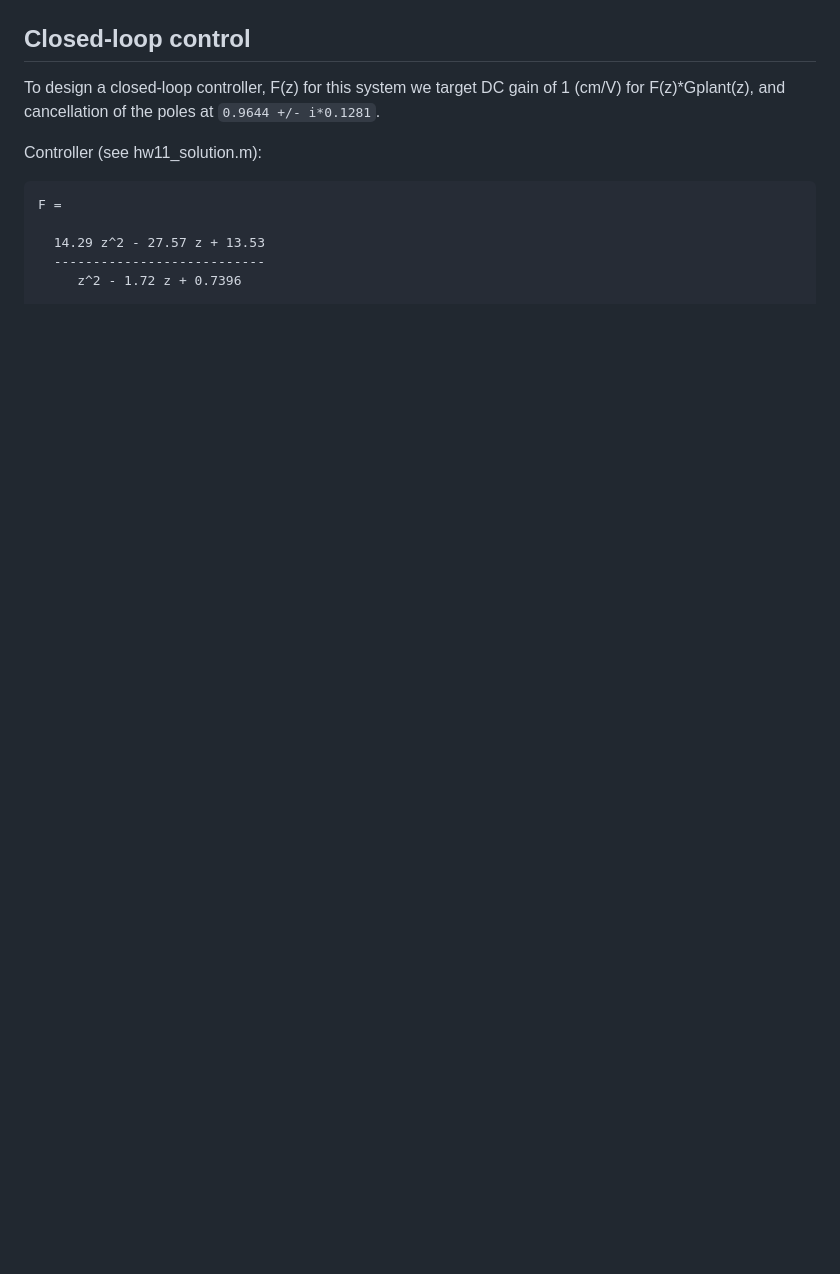
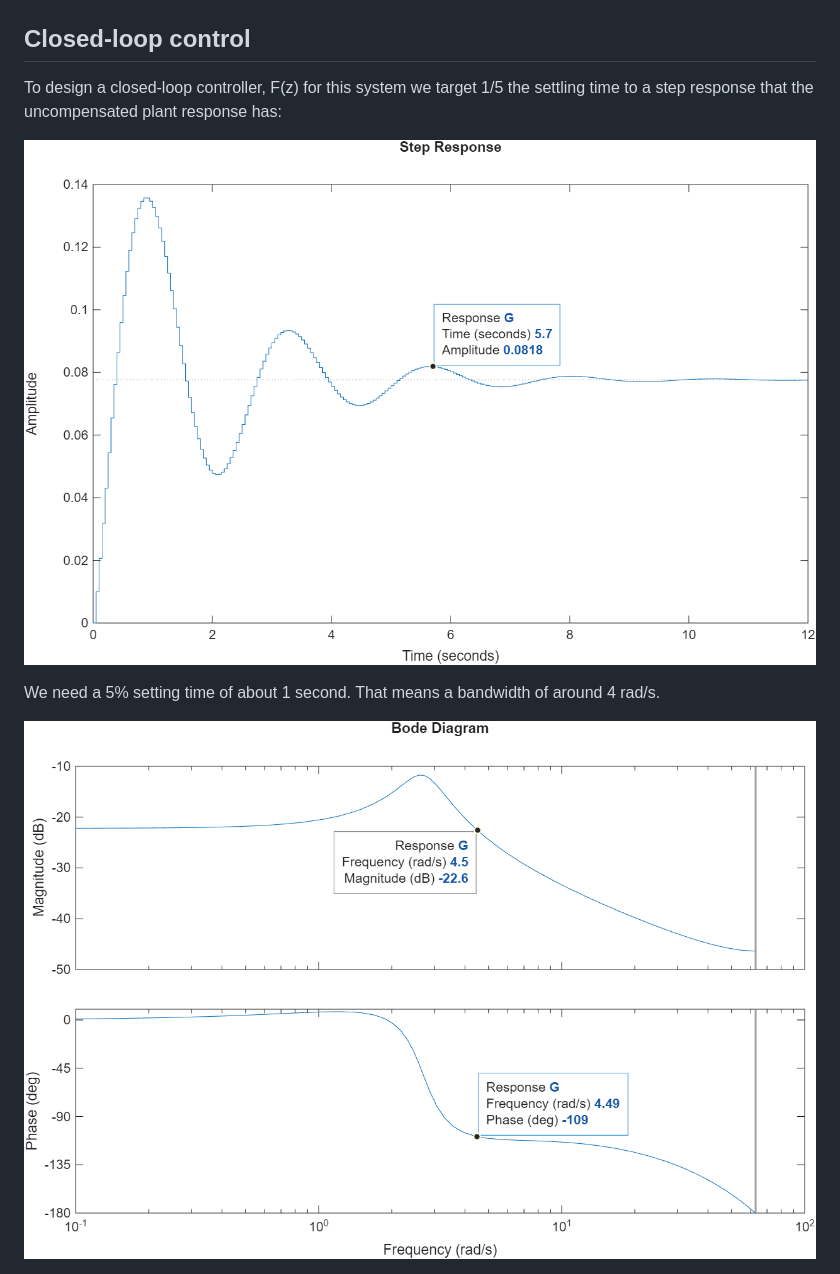
Before and after one commit to collinbrake/digital-control, a Markdown page: README.md, the part around one of its changes. Rendered like a GitHub page; pictures changed too: assets/G_bode_closed_loop_sim.png (added), assets/G_step_closed_loop_sim.png (added); blank space fills up the shorter version.

Commit message:
lead compensation step response

````diff
--- a/README.md
+++ b/README.md
@@ -64,14 +64,11 @@ This is significantly better than uncontrolled, open-loop plant step response G(
 
 ## Closed-loop control
 
-To design a closed-loop controller, F(z) for this system we target DC gain of 1 (cm/V) for F(z)*Gplant(z), and cancellation of the poles at `0.9644 +/- i*0.1281`.
+To design a closed-loop controller, F(z) for this system we target 1/5 the settling time to a step response that the uncompensated plant response has:
 
-Controller (see hw11_solution.m):
+![](assets/G_step_closed_loop_sim.png)
 
-```matlab
-F =
+We need a 5% setting time of about 1 second. That means a bandwidth of around 4 rad/s.
 
-  14.29 z^2 - 27.57 z + 13.53
-  ---------------------------
-     z^2 - 1.72 z + 0.7396
+![](assets/G_bode_closed_loop_sim.png)
 
````
Also changed, not shown: other parts of README.md (+12 -3 lines), assets/Dlead_G_bode_closed_loop_sim.png (added), assets/Klead_Dlead_G_bode_closed_loop_sim.png (added), assets/Klead_Dlead_G_step_closed_loop_sim.png (added), 2 other files.
